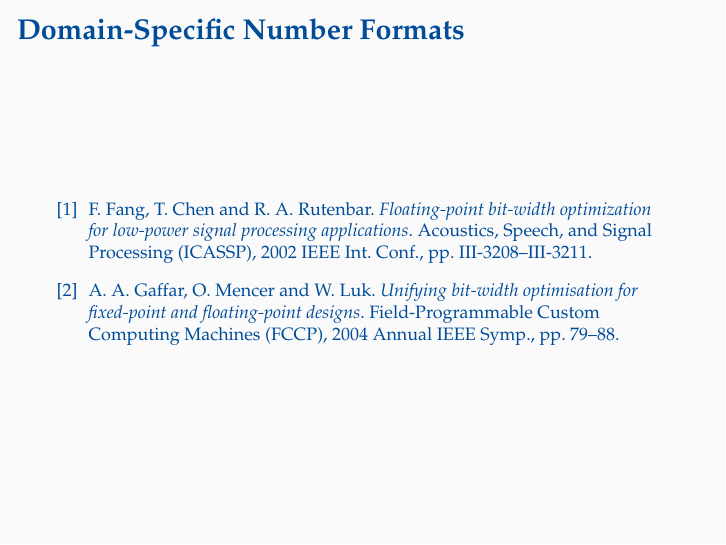
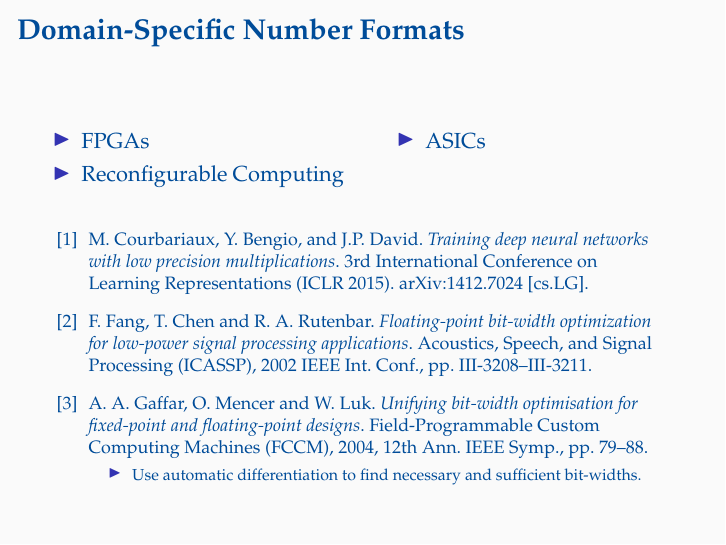
Before and after one commit to oleks/diku, LaTeX slides (talks/startup-seminar/slides/master.tex, which reads talks/startup-seminar/slides/dsnf.tex): page 8 of 14. Compiled offline with pdfLaTeX.

Commit message:
DSNF, more content

```diff
--- a/talks/startup-seminar/slides/dsnf.tex
+++ b/talks/startup-seminar/slides/dsnf.tex
@@ -2,9 +2,42 @@
 
 \frametitle{Domain-Specific Number Formats}
 
+\begin{columns}[t]
+
+\begin{column}{0.5\textwidth}
+
+\begin{itemize}
+
+\item FPGAs
+
+\item Reconfigurable Computing
+
+\end{itemize}
+
+\end{column}
+
+\begin{column}{0.5\textwidth}
+
+\begin{itemize}
+
+\item ASICs
+
+\end{itemize}
+
+\end{column}
+
+\end{columns}
+
+\vspace{\fill}
+
 \footnotesize
 
 \begin{thebibliography}{9}
+
+\bibitem{courbariaux-et-al-2014} M. Courbariaux, Y. Bengio, and J.P. David.
+\emph{Training deep neural networks with low precision multiplications}. 3rd
+International Conference on Learning Representations (ICLR 2015).
+arXiv:1412.7024 [cs.LG].
 
 \bibitem{fang-et-al-2002} F. Fang, T. Chen and R. A.  Rutenbar.
 \emph{Floating-point bit-width optimization for low-power signal processing
@@ -13,8 +46,16 @@ Int. Conf., pp. III-3208--III-3211.
 
 \bibitem{gaffar-et-al-2004} A. A. Gaffar, O. Mencer and W. Luk. \emph{Unifying
 bit-width optimisation for fixed-point and floating-point designs}.
-Field-Programmable Custom Computing Machines (FCCP), 2004 Annual IEEE Symp.,
-pp.  79--88.
+Field-Programmable Custom Computing Machines (FCCM), 2004, 12th Ann. IEEE
+Symp., pp.  79--88.
+
+\begin{itemize}
+
+\scriptsize
+
+\item Use automatic differentiation to find necessary and sufficient bit-widths.
+
+\end{itemize}
 
 \end{thebibliography}
 
```
